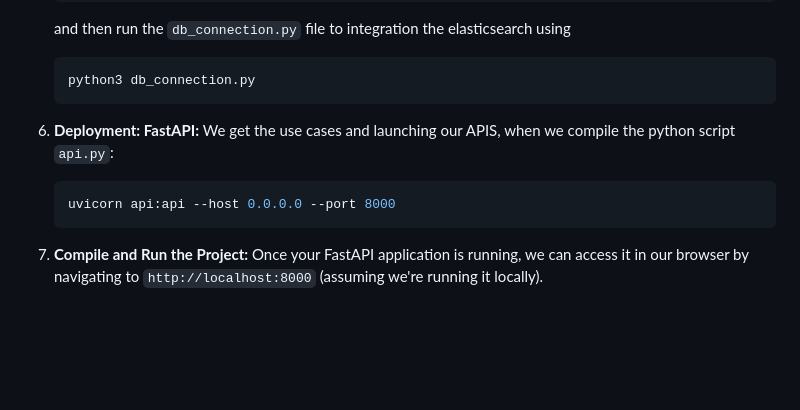
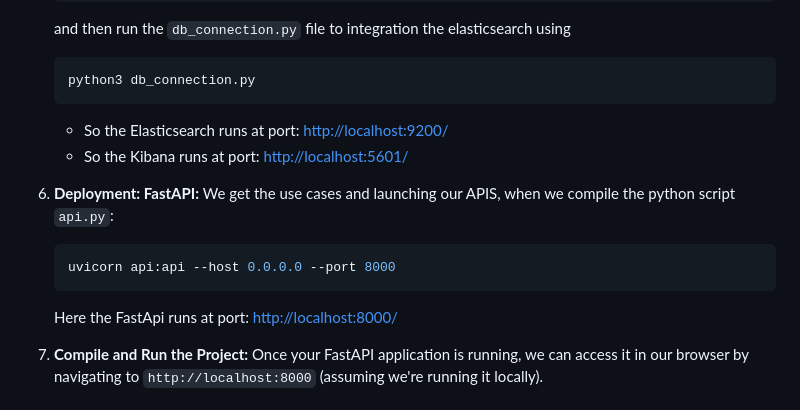
Before and after one commit to arunp77/Job-Market-project, a Markdown page: README.md, the part around the change. GitHub-like rendering; blank space fills up the shorter version.

````diff
--- a/README.md
+++ b/README.md
@@ -52,6 +52,8 @@ This project aims to showcase skills in data engineering by gathering and analyz
     ```bash
     python3 db_connection.py
     ```
+    - So the Elasticsearch runs at port: [http://localhost:9200/](http://localhost:9200/)
+    - So the Kibana runs at port: [http://localhost:5601/](http://localhost:5601/)
 
 
 7. **Deployment: FastAPI:** We get the use cases and launching our APIS, when we compile the python script `api.py`:
@@ -59,6 +61,7 @@ This project aims to showcase skills in data engineering by gathering and analyz
    ```bash
    uvicorn api:api --host 0.0.0.0 --port 8000
    ```
+   Here the FastApi runs at port: [http://localhost:8000/](http://localhost:8000/)
 
 8. **Compile and Run the Project:** Once your FastAPI application is running, we can access it in our browser by navigating to `http://localhost:8000` (assuming we're running it locally).
 
````
